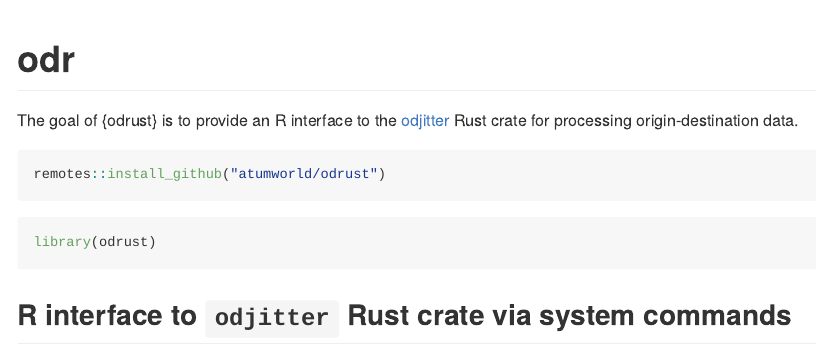
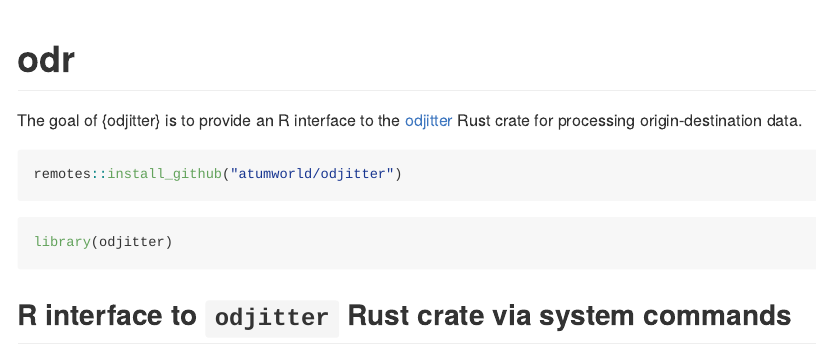
Before and after one commit to dabreegster/odjitter, an R Markdown document (r/README.Rmd): the page in a window 1100 px wide, from its top. The pictures show the output file r/README.md that the author committed with the source, drawn offline in the style of GitHub.

Commit message:
Rename package, close #24

````diff
--- a/r/README.Rmd
+++ b/r/README.Rmd
@@ -16,14 +16,14 @@ knitr::opts_chunk$set(
 <!-- badges: start -->
 <!-- badges: end -->
 
-The goal of {odrust} is to provide an R interface to the [odjitter](https://github.com/dabreegster/odjitter) Rust crate for processing origin-destination data.
+The goal of {odjitter} is to provide an R interface to the [odjitter](https://github.com/dabreegster/odjitter) Rust crate for processing origin-destination data.
 
 ```{r, eval=FALSE}
-remotes::install_github("atumworld/odrust")
+remotes::install_github("atumworld/odjitter")
 ```
 
 ```{r}
-library(odrust)
+library(odjitter)
 ```
 
 
````
Also changed, not shown: r/README.md, 1 other file.
